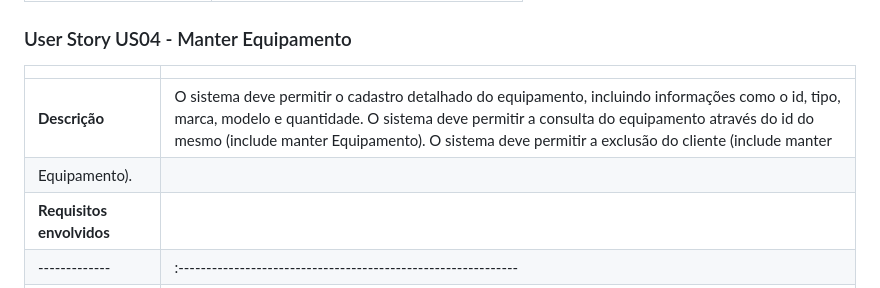
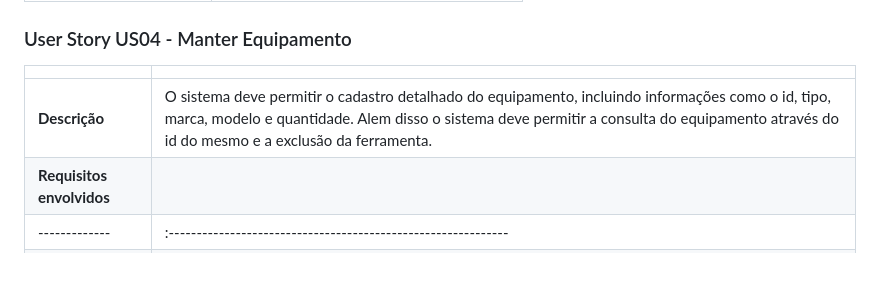
Before and after one commit to Jadson-Hipolito/assistencia, a Markdown page: userstory.md, the part around the change. Drawn GitHub-style.

```diff
--- a/userstory.md
+++ b/userstory.md
@@ -124,8 +124,7 @@ Este documento descreve os User Stories criados a partir da Lista de Requisitos
 
 |               |                                                                |
 | ------------- | :------------------------------------------------------------- |
-| **Descrição** | O sistema deve permitir o cadastro detalhado do equipamento, incluindo informações como o id, tipo, marca, modelo e quantidade. O sistema deve permitir a consulta do equipamento através do id do mesmo (include manter Equipamento). O	sistema	deve	permitir	a	exclusão	do	cliente	(include	manter
-Equipamento). |
+| **Descrição** | O sistema deve permitir o cadastro detalhado do equipamento, incluindo informações como o id, tipo, marca, modelo e quantidade. Alem disso o sistema deve permitir a consulta do equipamento através do id do mesmo	e	a	exclusão	da	ferramenta. |
 | **Requisitos envolvidos** |                                                    |
 | ------------- | :------------------------------------------------------------- |
 | RF01          | Cadastrar Equipamento |
```
